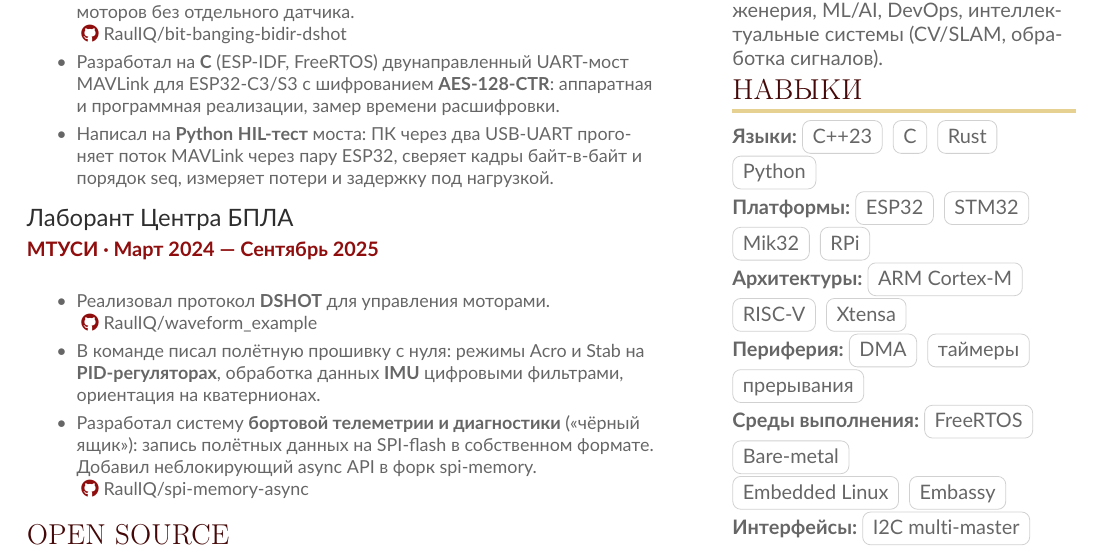
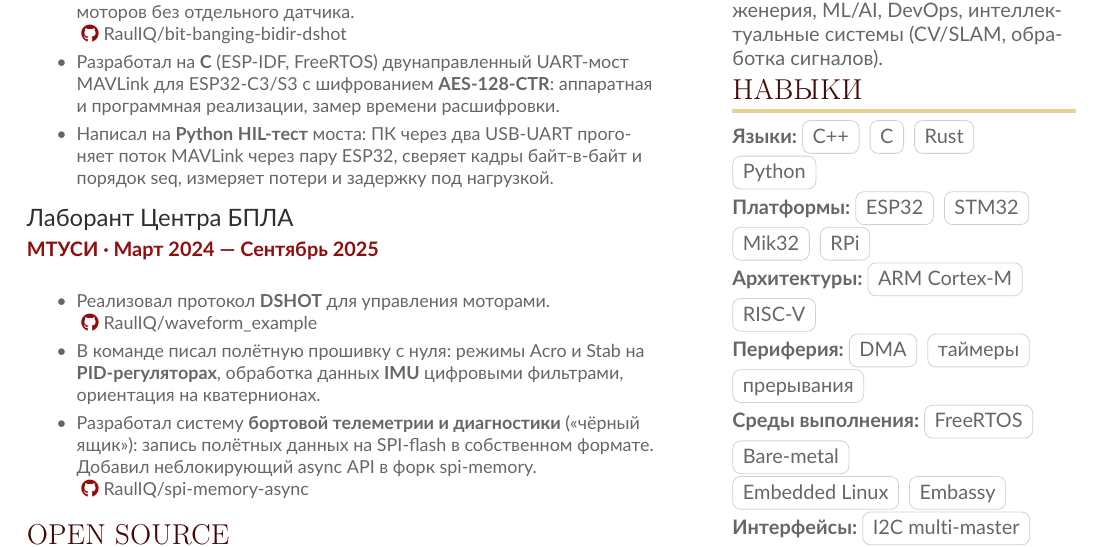
Before and after one commit to RaulIQ/resume, a LaTeX CV (sample.tex): part of the page, cut so that both start at the same text. Compiled offline with pdfLaTeX.

Commit message:
fix: update programming languages and architectures in skills section for accuracy

```diff
--- a/sample.tex
+++ b/sample.tex
@@ -199,9 +199,9 @@
   \textbf{Фокус:} алгоритмы, программная инженерия, ML/AI, DevOps, интеллектуальные системы (CV/SLAM, обработка сигналов).
 
   \cvsection{Навыки}
-  \textbf{Языки:} \cvtag{C++23} \cvtag{C} \cvtag{Rust} \newline \cvtag{Python} \\
+  \textbf{Языки:} \cvtag{C++} \cvtag{C} \cvtag{Rust} \newline \cvtag{Python} \\
   \textbf{Платформы:} \cvtag{ESP32} \cvtag{STM32} \cvtag{Mik32} \cvtag{RPi} \\
-  \textbf{Архитектуры:} \cvtag{ARM Cortex-M} \newline \cvtag{RISC-V} \cvtag{Xtensa} \\
+  \textbf{Архитектуры:} \cvtag{ARM Cortex-M} \newline \cvtag{RISC-V} \\
   \textbf{Периферия:} \cvtag{DMA} \cvtag{таймеры} \cvtag{прерывания} \\
   \textbf{Среды выполнения:} \cvtag{FreeRTOS} \cvtag{Bare-metal} \newline \cvtag{Embedded Linux} \cvtag{Embassy} \\
   \textbf{Интерфейсы:} \cvtag{I2C multi-master} \cvtag{SMBus} \newline \cvtag{UART/SPI} \cvtag{SBUS/DSHOT} \\
```
Also changed, not shown: sample.pdf.
